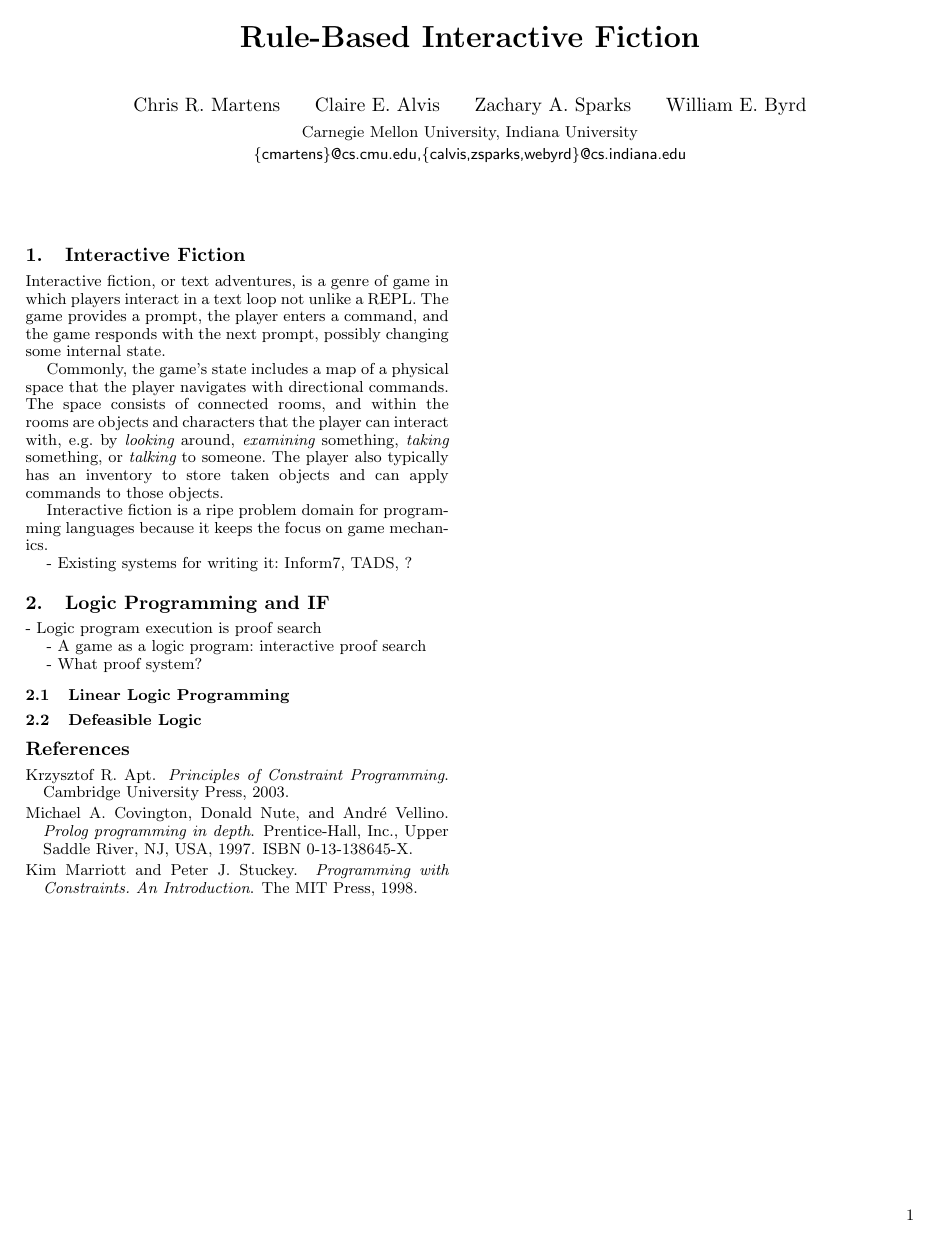
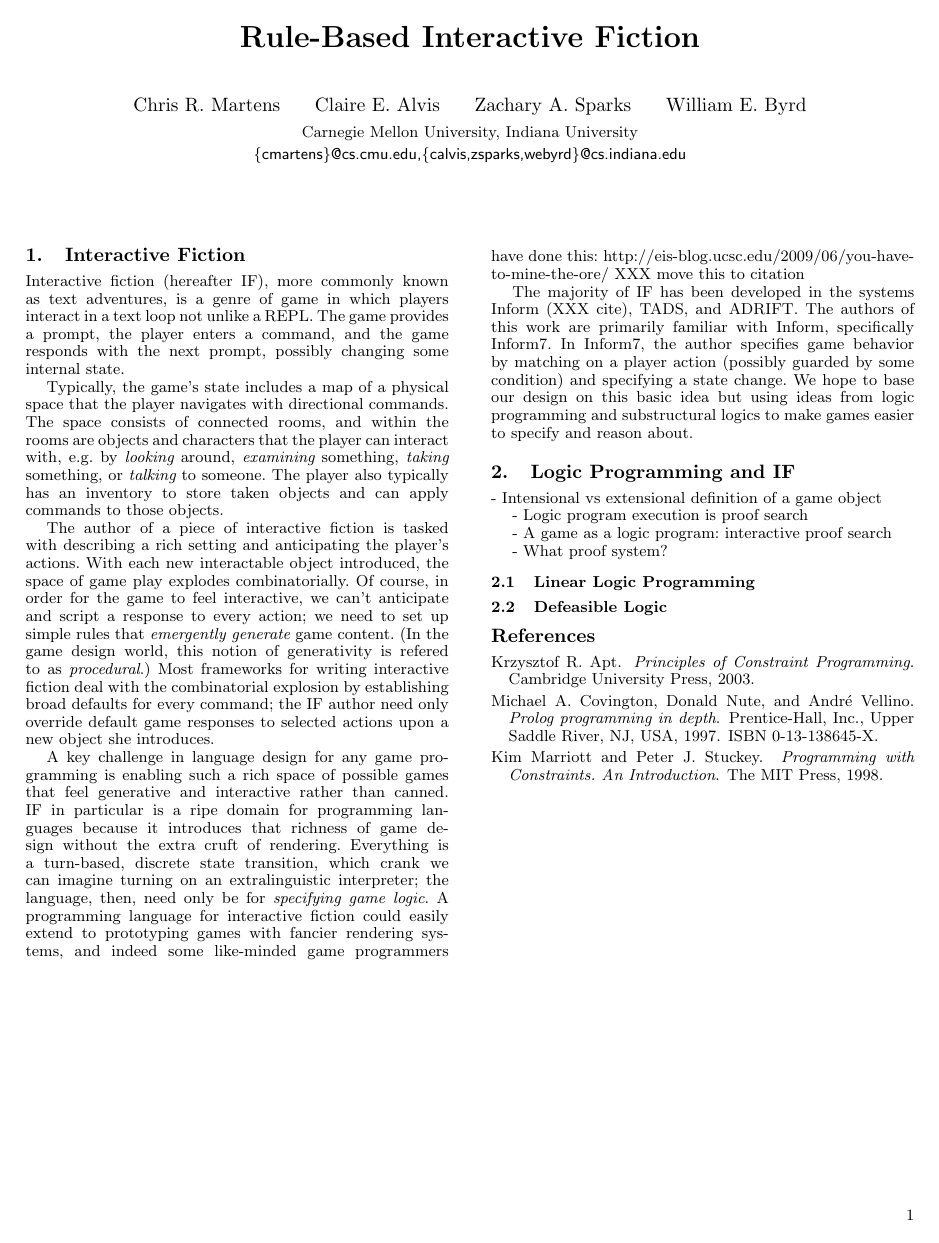
Before and after one commit to calvis/IF, a LaTeX paper (if.tex, which reads intro.tex, lopro.tex): the whole page. Compiled offline with pdfLaTeX; a missing font is replaced by an installed copy or a similar font.

Commit message:
intro draft

```diff
--- a/if.tex
+++ b/if.tex
@@ -27,9 +27,7 @@
 
 \section{Logic Programming and IF}
 
-- Logic program execution is proof search
-
-- A game as a logic program: interactive proof search
+\input{lopro}
 
 - What proof system?
 
--- a/intro.tex
+++ b/intro.tex
@@ -1,9 +1,9 @@
-Interactive fiction, or text adventures, is a genre of game in which
-players interact in a text loop not unlike a REPL. The game provides a
-prompt, the player enters a command, and the game responds with the next
-prompt, possibly changing some internal state.
+Interactive fiction (hereafter IF), more commonly known as text adventures,
+is a genre of game in which players interact in a text loop not unlike a
+REPL. The game provides a prompt, the player enters a command, and the game
+responds with the next prompt, possibly changing some internal state.
 
-Commonly, the game's state includes a map of a physical space that the
+Typically, the game's state includes a map of a physical space that the
 player navigates with directional commands. The space consists of connected
 rooms, and within the rooms are objects and characters that the player can
 interact with, e.g. by {\em looking} around, {\em examining} something,
@@ -11,7 +11,35 @@ interact with, e.g. by {\em looking} around, {\em examining} something,
 typically has an inventory to store taken objects and can apply commands to
 those objects.
 
-Interactive fiction is a ripe problem domain for programming languages
-because it keeps the focus on game mechanics.
+The author of a piece of interactive fiction is tasked with describing a
+rich setting and anticipating the player's actions.  With each new
+interactable object introduced, the space of game play explodes
+combinatorially. Of course, in order for the game to feel interactive, we
+can't anticipate and script a response to every action; we need to set up
+simple rules that {\em emergently generate} game content.  (In the game
+design world, this notion of generativity is refered to as {\em
+procedural}.) Most frameworks for writing interactive fiction deal with the
+combinatorial explosion by establishing broad defaults for every command;
+the IF author need only override default game responses to selected actions
+upon a new object she introduces.
 
-- Existing systems for writing it: Inform7, TADS, ?
+A key challenge in language design for any game programming is enabling
+such a rich space of possible games that feel generative and interactive
+rather than canned.  IF in particular is a ripe domain for programming
+languages because it introduces that richness of game design
+without the extra cruft of rendering. Everything is a turn-based, discrete
+state transition, which crank we can imagine turning on an extralinguistic
+interpreter; the language, then, need only be for {\em specifying game
+logic}. A programming language for interactive fiction could easily extend
+to prototyping games with fancier rendering systems, and indeed some
+like-minded game programmers have done this:
+http://eis-blog.ucsc.edu/2009/06/you-have-to-mine-the-ore/
+XXX move this to citation
+
+The majority of IF has been developed in the systems Inform (XXX cite), TADS,
+and ADRIFT. The authors of this work are primarily familiar with Inform,
+specifically Inform7. In Inform7, the author specifies game behavior by
+matching on a player action (possibly guarded by some condition) and
+specifying a state change. We hope to base our design on this basic idea
+but using ideas from logic programming and substructural logics to make
+games easier to specify and reason about.
--- /dev/null
+++ b/lopro.tex
@@ -0,0 +1,6 @@
+
+- Intensional vs extensional definition of a game object
+
+- Logic program execution is proof search
+
+- A game as a logic program: interactive proof search
```
